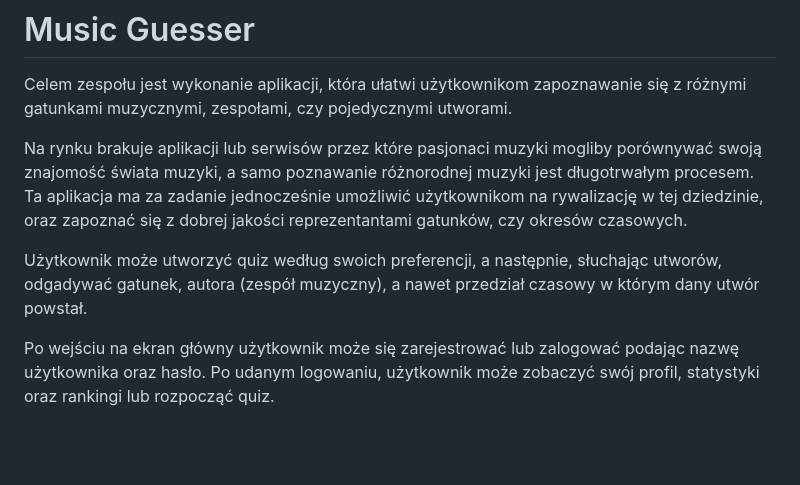
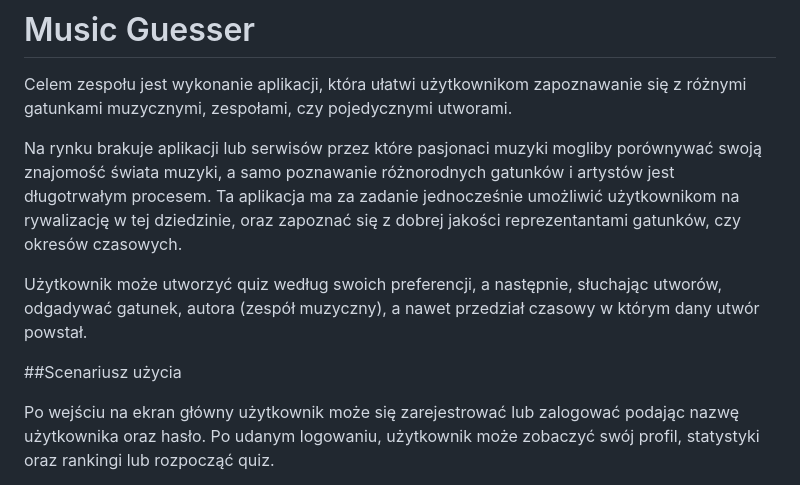
Before and after one commit to BeniaminBuzun/Hackaton, a Markdown page: README.md, the part around the change. GitHub-like rendering; blank space fills up the shorter version.

```diff
--- a/README.md
+++ b/README.md
@@ -8,10 +8,12 @@
 
 Celem zespołu jest wykonanie aplikacji, która ułatwi użytkownikom zapoznawanie się z różnymi gatunkami muzycznymi, zespołami, czy pojedycznymi utworami.
 
-Na rynku brakuje aplikacji lub serwisów przez które pasjonaci muzyki mogliby porównywać swoją znajomość świata muzyki, a samo poznawanie różnorodnej muzyki jest długotrwałym procesem.
+Na rynku brakuje aplikacji lub serwisów przez które pasjonaci muzyki mogliby porównywać swoją znajomość świata muzyki, a samo poznawanie różnorodnych gatunków i artystów jest długotrwałym procesem.
 Ta aplikacja ma za zadanie jednocześnie umożliwić użytkownikom na rywalizację w tej dziedzinie, oraz zapoznać się z dobrej jakości reprezentantami gatunków, czy okresów czasowych.
 
 Użytkownik może utworzyć quiz według swoich preferencji, a następnie, słuchając utworów, odgadywać gatunek, autora (zespół muzyczny), a nawet przedział czasowy w którym dany utwór powstał.
+
+##Scenariusz użycia
 
 Po wejściu na ekran główny użytkownik może się zarejestrować lub zalogować podając nazwę użytkownika oraz hasło.
 Po udanym logowaniu, użytkownik może zobaczyć swój profil, statystyki oraz rankingi lub rozpocząć quiz.
```
